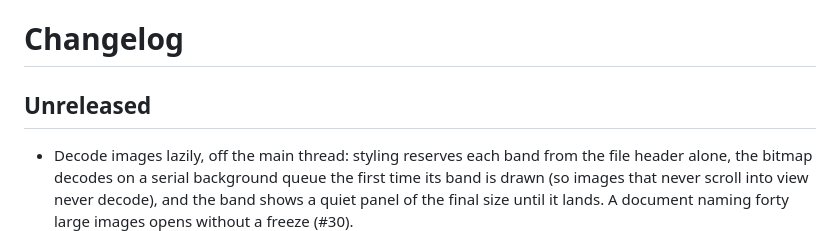
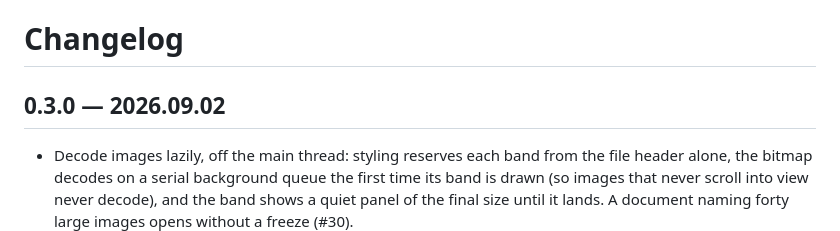
Before and after one commit to humanitas-labs/papel, a Markdown page: CHANGELOG.md, the part around the change. Drawn GitHub-style.

Commit message:
Release 0.3.0

```diff
--- a/CHANGELOG.md
+++ b/CHANGELOG.md
@@ -1,6 +1,6 @@
 # Changelog
 
-## Unreleased
+## 0.3.0 — 2026.09.02
 
 - Decode images lazily, off the main thread: styling reserves each band from the file header alone, the bitmap decodes on a serial background queue the first time its band is drawn (so images that never scroll into view never decode), and the band shows a quiet panel of the final size until it lands. A document naming forty large images opens without a freeze (#30).
 - In-document anchors: clicking `[text](#fragment)` jumps to the heading whose GitHub-style slug matches (lowercase, punctuation dropped, spaces as hyphens; repeated headings count `-1`, `-2`…), placing the caret on the heading and scrolling it into view. A fragment naming no heading does nothing (#28).
```
